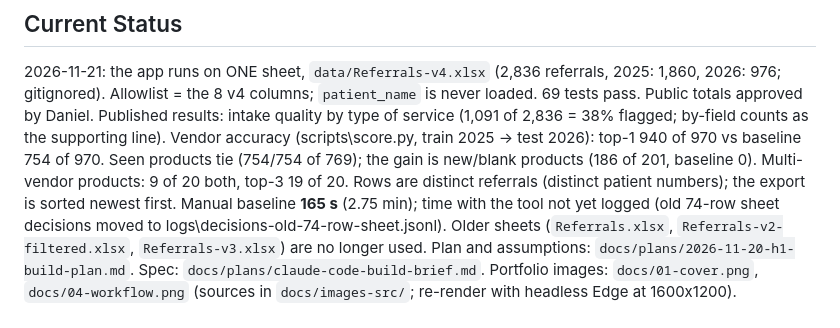
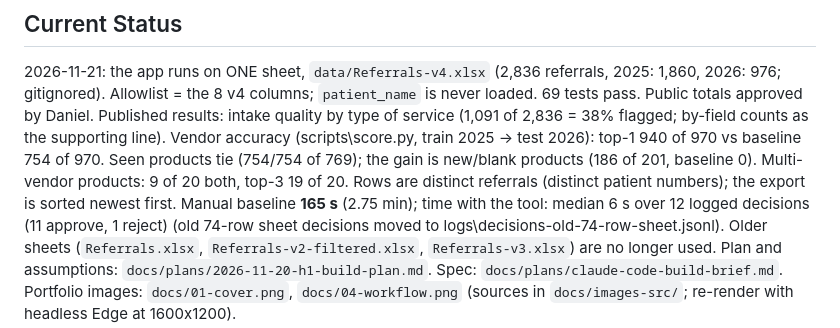
Before and after one commit to Bizgrowth/h1-referral-routing, a Markdown page: CLAUDE.md, the part around the change. Rendered like a GitHub page.

```diff
--- a/CLAUDE.md
+++ b/CLAUDE.md
@@ -26,7 +26,7 @@ Published results: intake quality by type of service (1,091 of 2,836 = 38% flagg
 Vendor accuracy (scripts\score.py, train 2025 -> test 2026): top-1 940 of 970 vs baseline 754 of 970. Seen products tie
 (754/754 of 769); the gain is new/blank products (186 of 201, baseline 0). Multi-vendor products: 9 of 20 both, top-3 19 of 20.
 Rows are distinct referrals (distinct patient numbers); the export is sorted newest first. Manual baseline **165 s**
-(2.75 min); time with the tool not yet logged (old 74-row sheet decisions moved to logs\decisions-old-74-row-sheet.jsonl).
+(2.75 min); time with the tool: median 6 s over 12 logged decisions (11 approve, 1 reject) (old 74-row sheet decisions moved to logs\decisions-old-74-row-sheet.jsonl).
 Older sheets (`Referrals.xlsx`, `Referrals-v2-filtered.xlsx`, `Referrals-v3.xlsx`) are no longer used.
 Plan and assumptions: `docs/plans/2026-11-20-h1-build-plan.md`. Spec: `docs/plans/claude-code-build-brief.md`.
 Portfolio images: `docs/01-cover.png`, `docs/04-workflow.png` (sources in `docs/images-src/`; re-render with headless Edge at 1600x1200).
```
Also changed, not shown: BUILD-SPEC.md (added, +13 -0 lines), README.md (+1 -1 lines), docs/case-study.md (+7 -6 lines), docs/01-cover.png, docs/04-workflow.png, 3 other files.
